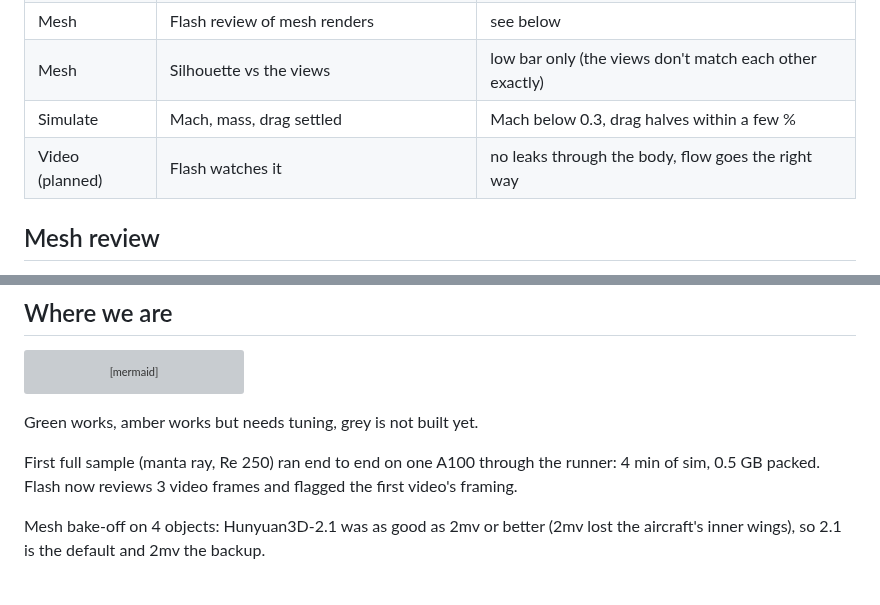
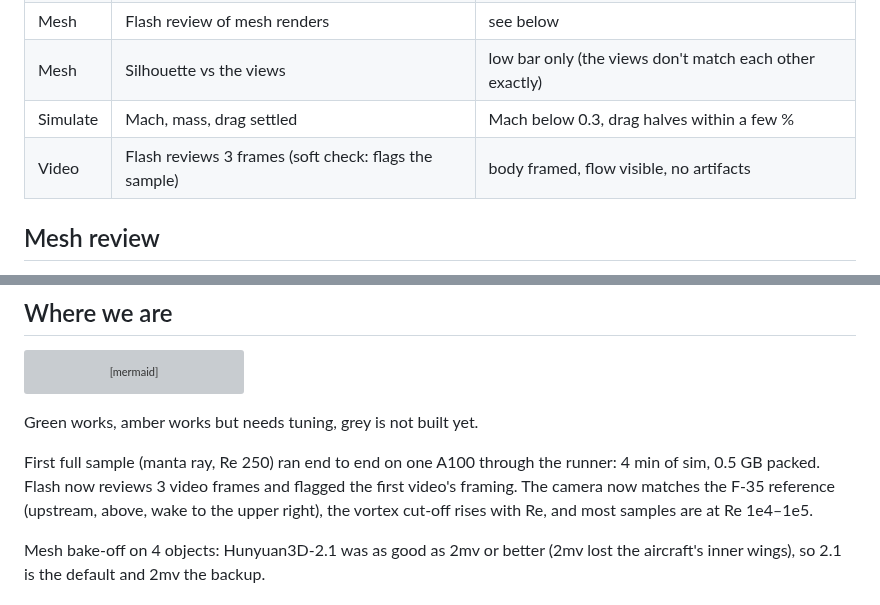
Before and after one commit to Hrrsmjd/flowarc, a Markdown page: docs/overview.md, 2 parts joined by grey strips. Rendered like a GitHub page; grey boxes are pictures that could not be loaded.

Commit message:
Overview: video check and camera status
Co-Authored-By: Harris <hrrsmjd@gmail.com>

```diff
--- a/docs/overview.md
+++ b/docs/overview.md
@@ -33,7 +33,7 @@ flowchart LR
 | Mesh | Flash review of mesh renders | see below |
 | Mesh | Silhouette vs the views | low bar only (the views don't match each other exactly) |
 | Simulate | Mach, mass, drag settled | Mach below 0.3, drag halves within a few % |
-| Video (planned) | Flash watches it | no leaks through the body, flow goes the right way |
+| Video | Flash reviews 3 frames (soft check: flags the sample) | body framed, flow visible, no artifacts |
 
 ## Mesh review
 
@@ -118,7 +118,7 @@ flowchart LR
 
 Green works, amber works but needs tuning, grey is not built yet.
 
-First full sample (manta ray, Re 250) ran end to end on one A100 through the runner: 4 min of sim, 0.5 GB packed. Flash now reviews 3 video frames and flagged the first video's framing.
+First full sample (manta ray, Re 250) ran end to end on one A100 through the runner: 4 min of sim, 0.5 GB packed. Flash now reviews 3 video frames and flagged the first video's framing. The camera now matches the F-35 reference (upstream, above, wake to the upper right), the vortex cut-off rises with Re, and most samples are at Re 1e4–1e5.
 
 Mesh bake-off on 4 objects: Hunyuan3D-2.1 was as good as 2mv or better (2mv lost the aircraft's inner wings), so 2.1 is the default and 2mv the backup.
 
```
